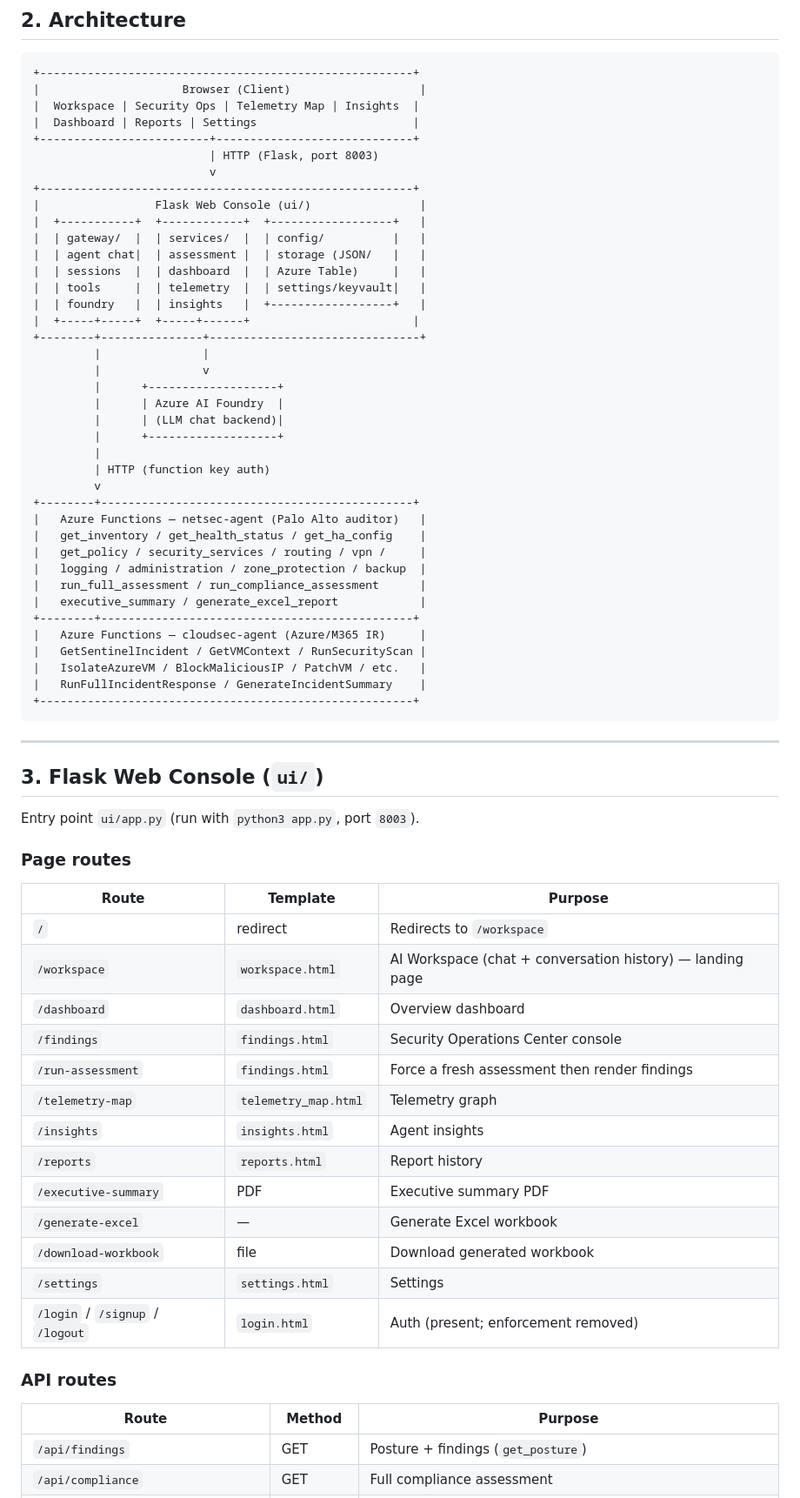
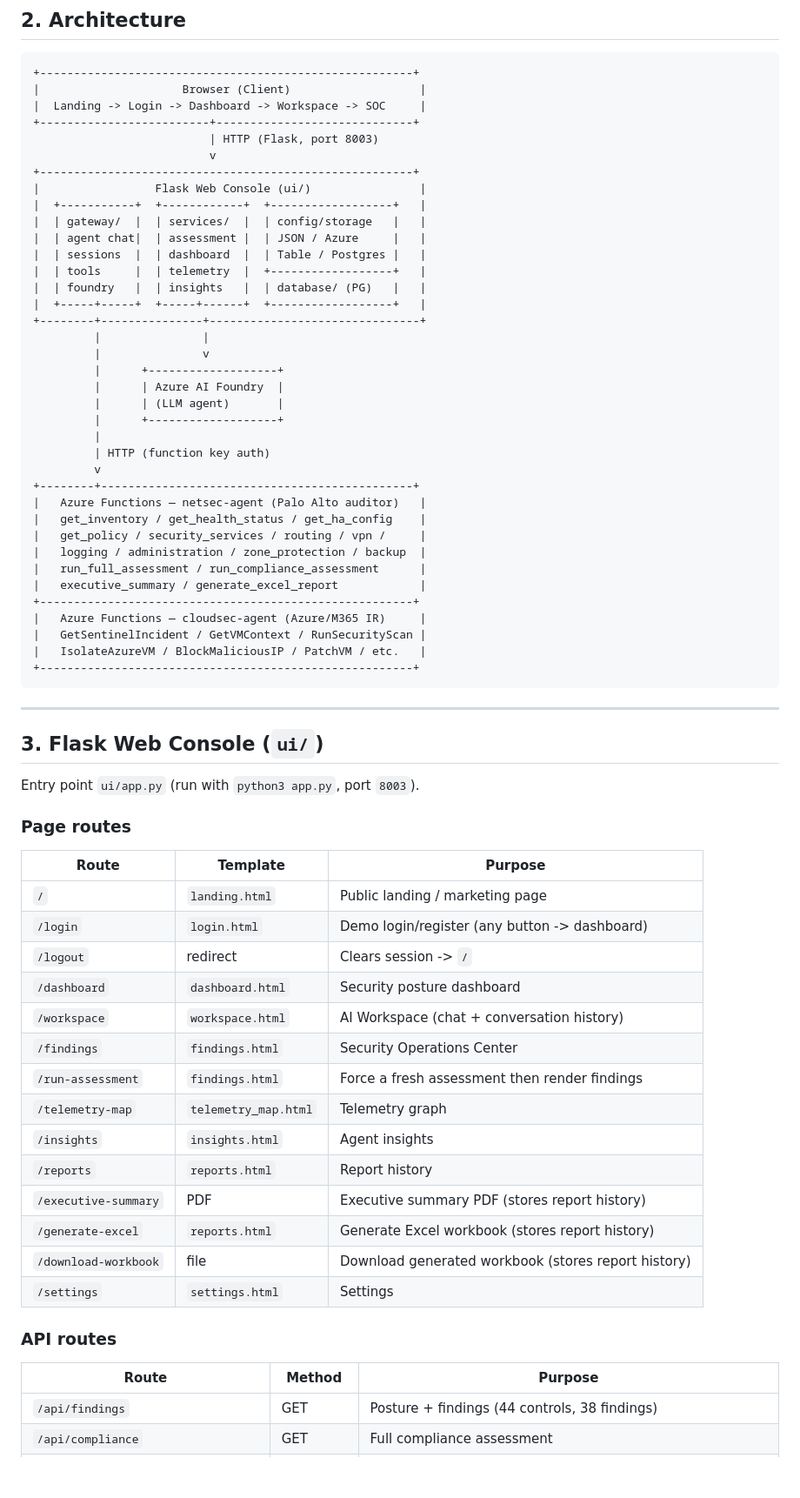
Before and after one commit to jeet-prakash-2000/project_agentic_security, a Markdown page: PROJECT_STRUCTURE.md, the part around one of its changes. Shown at 87% size. GitHub-like rendering; blank space fills up the shorter version.

````diff
--- a/PROJECT_STRUCTURE.md
+++ b/PROJECT_STRUCTURE.md
@@ -122,26 +132,25 @@ project_agentic_security/
 ```
 +-------------------------------------------------------+
 |                     Browser (Client)                   |
-|  Workspace | Security Ops | Telemetry Map | Insights  |
-|  Dashboard | Reports | Settings                       |
+|  Landing -> Login -> Dashboard -> Workspace -> SOC     |
 +-------------------------+-----------------------------+
                           | HTTP (Flask, port 8003)
                           v
 +-------------------------------------------------------+
 |                 Flask Web Console (ui/)                |
 |  +-----------+  +------------+  +------------------+   |
-|  | gateway/  |  | services/  |  | config/          |   |
-|  | agent chat|  | assessment |  | storage (JSON/   |   |
-|  | sessions  |  | dashboard  |  | Azure Table)     |   |
-|  | tools     |  | telemetry  |  | settings/keyvault|   |
-|  | foundry   |  | insights   |  +------------------+   |
-|  +-----+-----+  +-----+------+                        |
+|  | gateway/  |  | services/  |  | config/storage   |   |
+|  | agent chat|  | assessment |  | JSON / Azure     |   |
+|  | sessions  |  | dashboard  |  | Table / Postgres |   |
+|  | tools     |  | telemetry  |  +------------------+   |
+|  | foundry   |  | insights   |  | database/ (PG)   |   |
+|  +-----+-----+  +-----+------+  +------------------+   |
 +--------+---------------+-------------------------------+
          |               |
          |               v
          |      +-------------------+
          |      | Azure AI Foundry  |
-         |      | (LLM chat backend)|
+         |      | (LLM agent)       |
          |      +-------------------+
          |
          | HTTP (function key auth)
@@ -153,11 +162,10 @@ project_agentic_security/
 |   logging / administration / zone_protection / backup  |
 |   run_full_assessment / run_compliance_assessment      |
 |   executive_summary / generate_excel_report            |
-+--------+----------------------------------------------+
++-------------------------------------------------------+
 |   Azure Functions — cloudsec-agent (Azure/M365 IR)     |
 |   GetSentinelIncident / GetVMContext / RunSecurityScan |
 |   IsolateAzureVM / BlockMaliciousIP / PatchVM / etc.   |
-|   RunFullIncidentResponse / GenerateIncidentSummary    |
 +-------------------------------------------------------+
 ```
 
@@ -171,25 +179,26 @@ Entry point `ui/app.py` (run with `python3 app.py`, port `8003`).
 
 | Route | Template | Purpose |
 |-------|----------|---------|
-| `/` | redirect | Redirects to `/workspace` |
-| `/workspace` | `workspace.html` | AI Workspace (chat + conversation history) — landing page |
-| `/dashboard` | `dashboard.html` | Overview dashboard |
-| `/findings` | `findings.html` | Security Operations Center console |
+| `/` | `landing.html` | Public landing / marketing page |
+| `/login` | `login.html` | Demo login/register (any button -> dashboard) |
+| `/logout` | redirect | Clears session -> `/` |
+| `/dashboard` | `dashboard.html` | Security posture dashboard |
+| `/workspace` | `workspace.html` | AI Workspace (chat + conversation history) |
+| `/findings` | `findings.html` | Security Operations Center |
 | `/run-assessment` | `findings.html` | Force a fresh assessment then render findings |
 | `/telemetry-map` | `telemetry_map.html` | Telemetry graph |
 | `/insights` | `insights.html` | Agent insights |
 | `/reports` | `reports.html` | Report history |
-| `/executive-summary` | PDF | Executive summary PDF |
-| `/generate-excel` | — | Generate Excel workbook |
-| `/download-workbook` | file | Download generated workbook |
+| `/executive-summary` | PDF | Executive summary PDF (stores report history) |
+| `/generate-excel` | `reports.html` | Generate Excel workbook (stores report history) |
+| `/download-workbook` | file | Download generated workbook (stores report history) |
 | `/settings` | `settings.html` | Settings |
-| `/login` / `/signup` / `/logout` | `login.html` | Auth (present; enforcement removed) |
 
 ### API routes
 
 | Route | Method | Purpose |
 |-------|--------|---------|
-| `/api/findings` | GET | Posture + findings (`get_posture`) |
+| `/api/findings` | GET | Posture + findings (44 controls, 38 findings) |
 | `/api/compliance` | GET | Full compliance assessment |
 | `/api/firewall/*` | GET | Per-connector firewall data (inventory, health, ha, policy, services, status, routing, vpn, logging, administration, zone-protection, backup) |
 | `/api/summary` | GET | Aggregated summary |
````
Also changed, not shown: other parts of PROJECT_STRUCTURE.md (+103 -114 lines).
